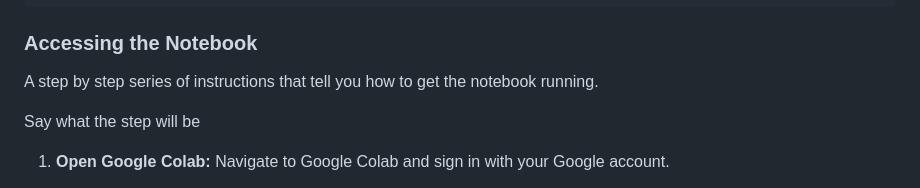
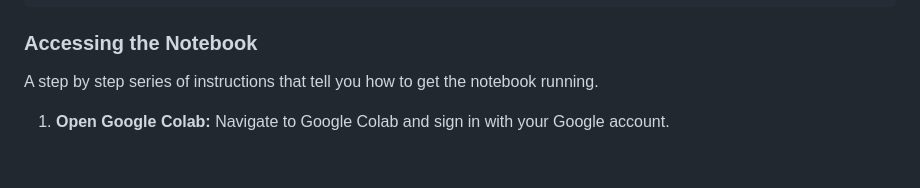
Before and after one commit to dnachavez/fine-tuning-tinybert-for-sentiment-analysis, a Markdown page: README.md, the part around the change. GitHub-like rendering; blank space fills up the shorter version.

Commit message:
Update Google Colab instructions in README.md

```diff
--- a/README.md
+++ b/README.md
@@ -154,8 +154,6 @@ Internet access to run Colab notebooks in the cloud
 
 A step by step series of instructions that tell you how to get the notebook running.
 
-Say what the step will be
-
 1. **Open Google Colab:** Navigate to Google Colab and sign in with your Google account.
 
 2. **Upload the Notebook:** In the Colab interface, select `File` > `Upload notebook` to upload the `.ipynb` file from your local machine.
```
